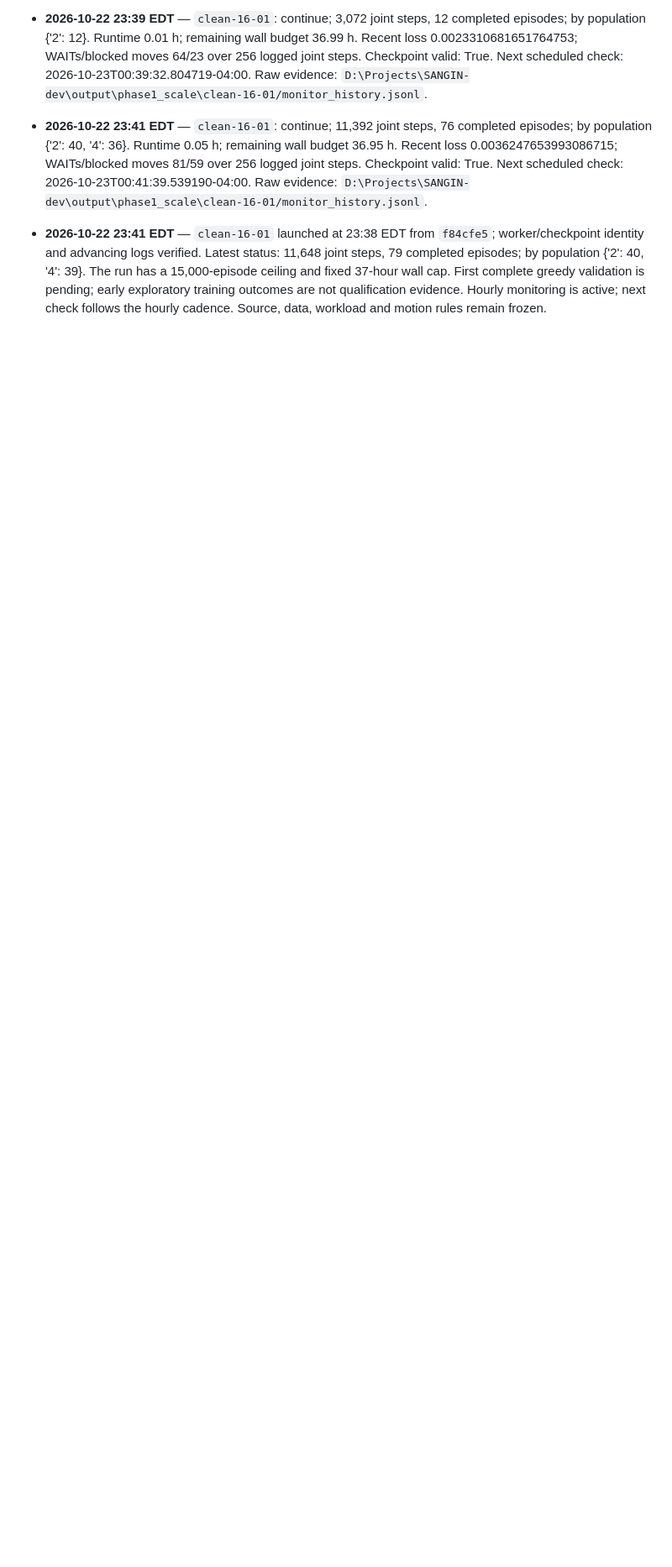
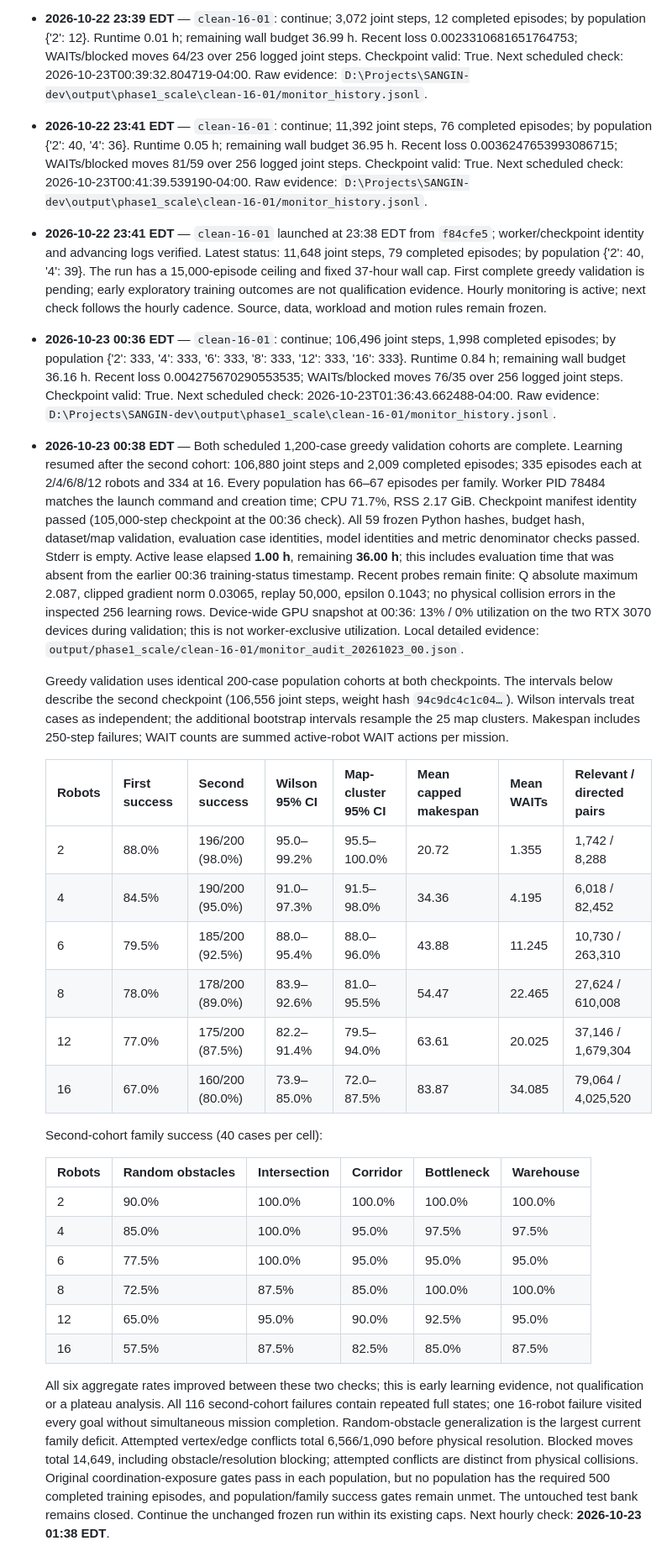
Before and after one commit to arman-dogru/SANGIN-MARL-DT, a Markdown page: plan.md, the part around one of its changes. Shown at 84% size. Rendered like a GitHub page; blank space fills up the shorter version.

Commit message:
Record balanced training and second scale-16 validation

```diff
--- a/plan.md
+++ b/plan.md
@@ -162,3 +166,55 @@ Only resume a confirmed stopped authorized worker from its matching checkpoint a
 - **2026-10-22 23:41 EDT** — `clean-16-01`: continue; 11,392 joint steps, 76 completed episodes; by population {'2': 40, '4': 36}. Runtime 0.05 h; remaining wall budget 36.95 h. Recent loss 0.0036247653993086715; WAITs/blocked moves 81/59 over 256 logged joint steps. Checkpoint valid: True. Next scheduled check: 2026-10-23T00:41:39.539190-04:00. Raw evidence: `D:\Projects\SANGIN-dev\output\phase1_scale\clean-16-01/monitor_history.jsonl`.
 
 - **2026-10-22 23:41 EDT** — `clean-16-01` launched at 23:38 EDT from `f84cfe5`; worker/checkpoint identity and advancing logs verified. Latest status: 11,648 joint steps, 79 completed episodes; by population {'2': 40, '4': 39}. The run has a 15,000-episode ceiling and fixed 37-hour wall cap. First complete greedy validation is pending; early exploratory training outcomes are not qualification evidence. Hourly monitoring is active; next check follows the hourly cadence. Source, data, workload and motion rules remain frozen.
+
+- **2026-10-23 00:36 EDT** — `clean-16-01`: continue; 106,496 joint steps, 1,998 completed episodes; by population {'2': 333, '4': 333, '6': 333, '8': 333, '12': 333, '16': 333}. Runtime 0.84 h; remaining wall budget 36.16 h. Recent loss 0.004275670290553535; WAITs/blocked moves 76/35 over 256 logged joint steps. Checkpoint valid: True. Next scheduled check: 2026-10-23T01:36:43.662488-04:00. Raw evidence: `D:\Projects\SANGIN-dev\output\phase1_scale\clean-16-01/monitor_history.jsonl`.
+
+- **2026-10-23 00:38 EDT** — Both scheduled 1,200-case greedy validation cohorts are complete.
+  Learning resumed after the second cohort: 106,880 joint steps and 2,009 completed episodes;
+  335 episodes each at 2/4/6/8/12 robots and 334 at 16. Every population has 66–67 episodes per family.
+  Worker PID 78484 matches the launch command and creation time; CPU 71.7%, RSS 2.17 GiB.
+  Checkpoint manifest identity passed (105,000-step checkpoint at the 00:36 check).
+  All 59 frozen Python hashes, budget hash, dataset/map validation, evaluation case identities,
+  model identities and metric denominator checks passed. Stderr is empty.
+  Active lease elapsed **1.00 h**, remaining **36.00 h**; this includes evaluation time that was
+  absent from the earlier 00:36 training-status timestamp. Recent probes remain finite:
+  Q absolute maximum 2.087, clipped gradient norm 0.03065, replay 50,000, epsilon 0.1043;
+  no physical collision errors in the inspected 256 learning rows. Device-wide GPU snapshot at 00:36:
+  13% / 0% utilization on the two RTX 3070 devices during validation; this is not worker-exclusive utilization.
+  Local detailed evidence: `output/phase1_scale/clean-16-01/monitor_audit_20261023_00.json`.
+
+  Greedy validation uses identical 200-case population cohorts at both checkpoints. The intervals below
+  describe the second checkpoint (106,556 joint steps, weight hash `94c9dc4c1c04…`). Wilson intervals
+  treat cases as independent; the additional bootstrap intervals resample the 25 map clusters.
+  Makespan includes 250-step failures; WAIT counts are summed active-robot WAIT actions per mission.
+
+  | Robots | First success | Second success | Wilson 95% CI | Map-cluster 95% CI | Mean capped makespan | Mean WAITs | Relevant / directed pairs |
+  | --- | --- | --- | --- | --- | --- | --- | --- |
+  | 2 | 88.0% | 196/200 (98.0%) | 95.0–99.2% | 95.5–100.0% | 20.72 | 1.355 | 1,742 / 8,288 |
+  | 4 | 84.5% | 190/200 (95.0%) | 91.0–97.3% | 91.5–98.0% | 34.36 | 4.195 | 6,018 / 82,452 |
+  | 6 | 79.5% | 185/200 (92.5%) | 88.0–95.4% | 88.0–96.0% | 43.88 | 11.245 | 10,730 / 263,310 |
+  | 8 | 78.0% | 178/200 (89.0%) | 83.9–92.6% | 81.0–95.5% | 54.47 | 22.465 | 27,624 / 610,008 |
+  | 12 | 77.0% | 175/200 (87.5%) | 82.2–91.4% | 79.5–94.0% | 63.61 | 20.025 | 37,146 / 1,679,304 |
+  | 16 | 67.0% | 160/200 (80.0%) | 73.9–85.0% | 72.0–87.5% | 83.87 | 34.085 | 79,064 / 4,025,520 |
+
+  Second-cohort family success (40 cases per cell):
+
+  | Robots | Random obstacles | Intersection | Corridor | Bottleneck | Warehouse |
+  | --- | --- | --- | --- | --- | --- |
+  | 2 | 90.0% | 100.0% | 100.0% | 100.0% | 100.0% |
+  | 4 | 85.0% | 100.0% | 95.0% | 97.5% | 97.5% |
+  | 6 | 77.5% | 100.0% | 95.0% | 95.0% | 95.0% |
+  | 8 | 72.5% | 87.5% | 85.0% | 100.0% | 100.0% |
+  | 12 | 65.0% | 95.0% | 90.0% | 92.5% | 95.0% |
+  | 16 | 57.5% | 87.5% | 82.5% | 85.0% | 87.5% |
+
+  All six aggregate rates improved between these two checks; this is early learning evidence, not
+  qualification or a plateau analysis. All 116 second-cohort failures contain repeated full states;
+  one 16-robot failure visited every goal without simultaneous mission completion. Random-obstacle
+  generalization is the largest current family deficit. Attempted vertex/edge conflicts total
+  6,566/1,090 before physical resolution. Blocked moves total 14,649, including obstacle/resolution blocking;
+  attempted conflicts are distinct from physical collisions.
+  Original coordination-exposure gates pass in each population, but no population has the required
+  500 completed training episodes, and population/family success gates remain unmet.
+  The untouched test bank remains closed. Continue the unchanged frozen run within its existing caps.
+  Next hourly check: **2026-10-23 01:38 EDT**.
```
Also changed, not shown: other parts of plan.md (+8 -4 lines).
